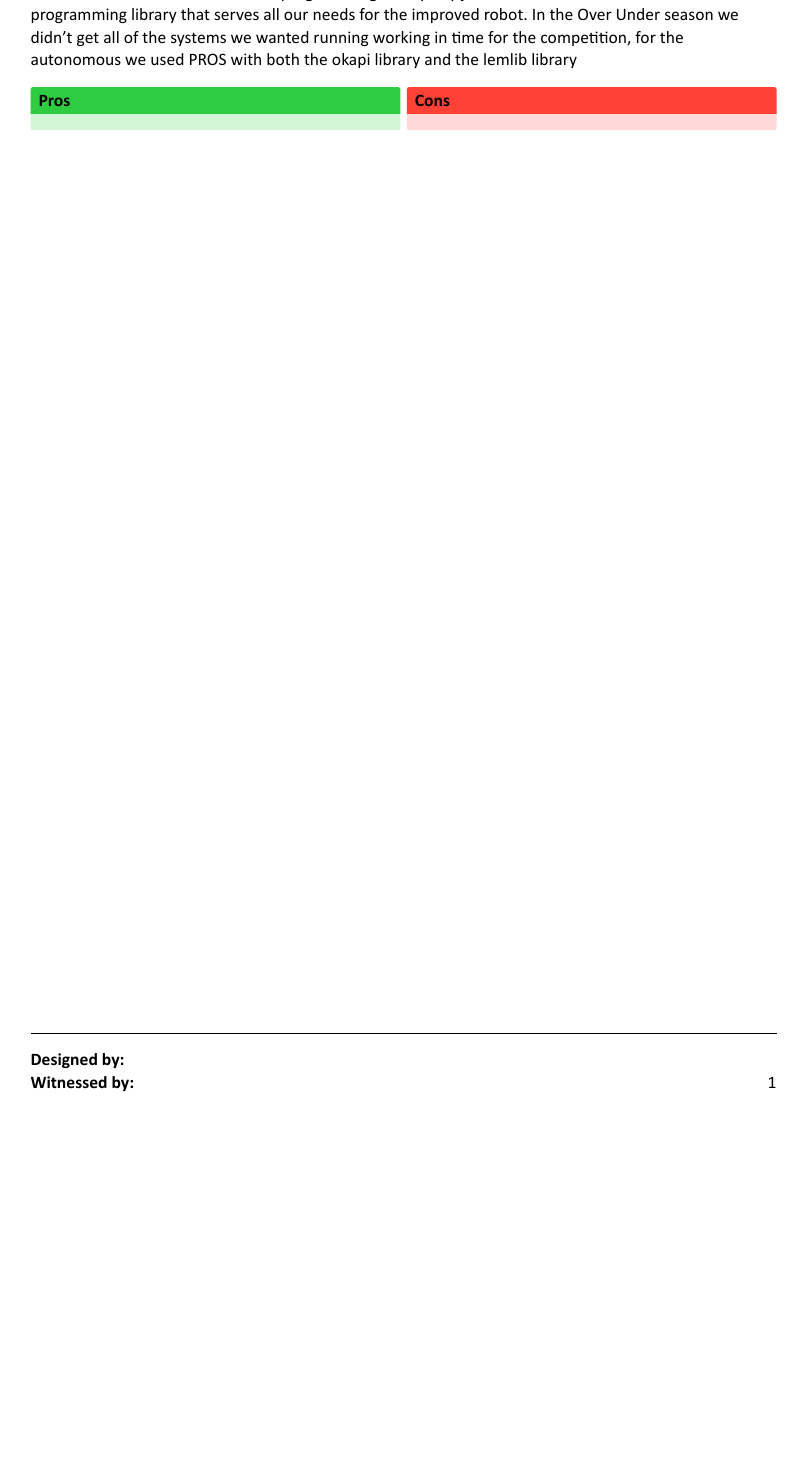
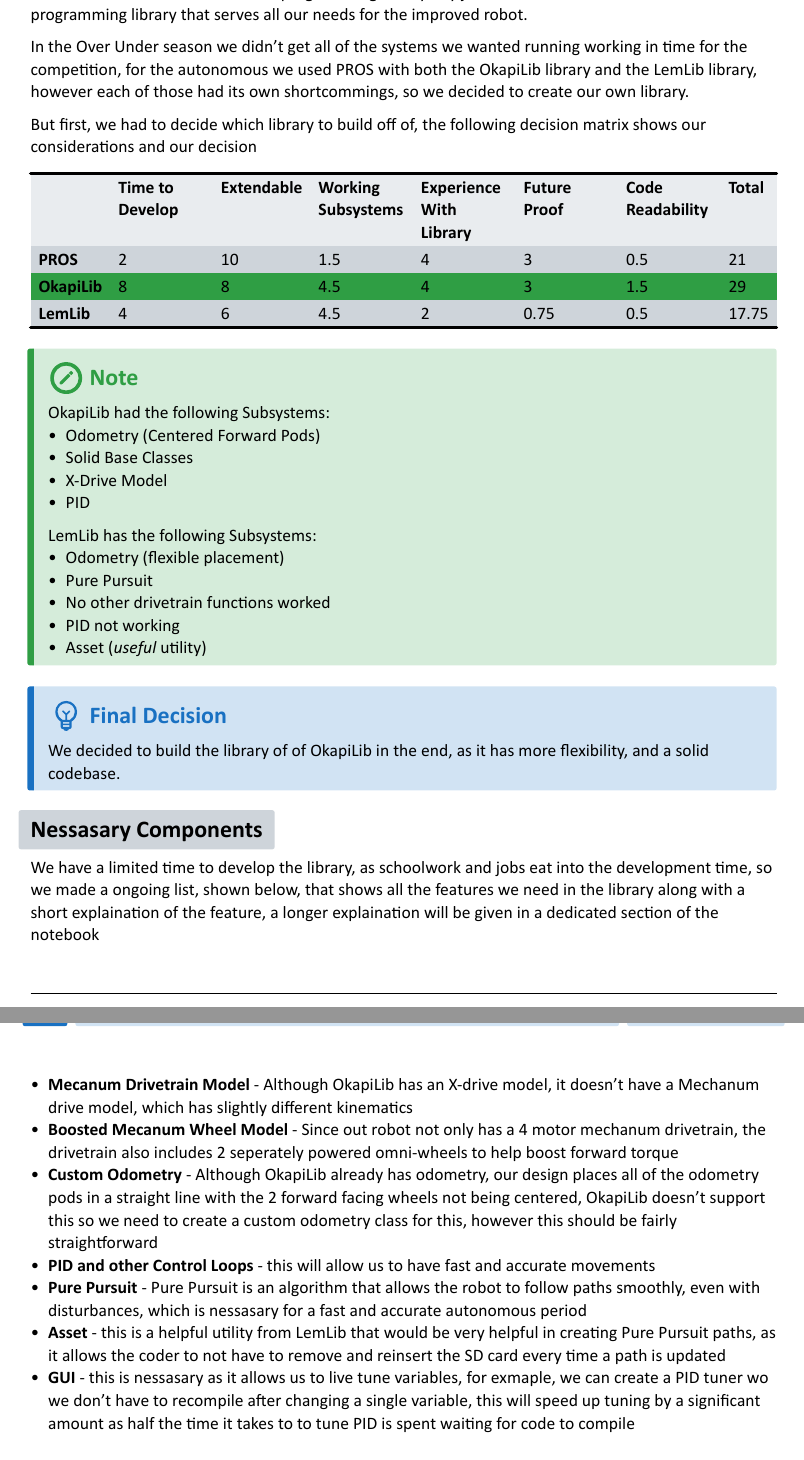
Before and after one commit to PA055/5839B-Notebook, a Typst document (Notebooks/Programming.typ): part of page 4 of 5 before the commit and two parts of pages 4 and 5 of 6 after it, the two joined at a grey line, cut so that both start at the same text, the shorter picture padded with empty space. The pictures show the PDF file Notebooks/Programming.pdf that the author committed with the source.

Commit message:
Created First Programming Entry

```diff
--- a/Notebooks/Programming.typ
+++ b/Notebooks/Programming.typ
@@ -20,5 +20,53 @@
 )[
-  With the end of the Over Under season, sadly we didn't make it to worlds, we evalutated out progress and decided that we need a better programming library. My job as the coder is to record and create a programming library that serves all our needs for the improved robot.
-  In the Over Under season we didn't get all of the systems we wanted running working in time for the competition, for the autonomous we used PROS with both the okapi library and the lemlib library
-  #components.comparison(categories: ("Okapilib", "Lemlib"))
+  = Post Season Notes
+  With the end of the Over Under season, sadly we didn't make it to worlds, we evalutated our progress and decided that we need a better programming library. My job as the coder is to record and create a programming library that serves all our needs for the improved robot.
+
+  In the Over Under season we didn't get all of the systems we wanted running working in time for the competition, for the autonomous we used PROS with both the OkapiLib library and the LemLib library, however each of those had its own shortcommings, so we decided to create our own library.
+
+  But first, we had to decide which library to build off of, the following decision matrix shows our considerations and our decision
+
+  #components.decision-matrix(
+    properties: (
+      (name: "Time to Develop", weight: 2),
+      (name: "Extendable", weight: 2),
+      (name: "Working Subsystems", weight: 1.5),
+      (name: "Experience With Library", weight: 1),
+      (name: "Future Proof", weight: 0.75),
+      (name: "Code Readability", weight: 0.5),
+    ),
+    ("PROS",     1, 5, 1, 4, 4, 1),
+    ("OkapiLib", 4, 4, 3, 4, 4, 3),
+    ("LemLib",   2, 3, 3, 2, 1, 1),
+  )
+
+  #components.admonition(type: "note")[
+    OkapiLib had the following Subsystems:
+     - Odometry (Centered Forward Pods)
+     - Solid Base Classes
+     - X-Drive Model
+     - PID
+    LemLib has the following Subsystems:
+     - Odometry (flexible placement)
+     - Pure Pursuit
+     - No other drivetrain functions worked
+     - PID not working
+     - Asset (_useful_ utility)
+  ]
+
+  #components.admonition(type: "decision")[
+    We decided to build the library of of OkapiLib in the end, as it has more flexibility, and a solid codebase.
+  ]
+
+  = Nessasary Components
+
+  We have a limited time to develop the library, as schoolwork and jobs eat into the development time, so we made a ongoing list, shown below, that shows all the features we need in the library along with a short explaination of the feature, a longer explaination will be given in a dedicated section of the notebook
+
+   - *Mecanum Drivetrain Model* - Although OkapiLib has an X-drive model, it doesn't have a Mechanum drive model, which has slightly different kinematics
+   - *Boosted Mecanum Wheel Model* - Since out robot not only has a 4 motor mechanum drivetrain, the drivetrain also includes 2 seperately powered omni-wheels to help boost forward torque
+   - *Custom Odometry* - Although OkapiLib already has odometry, our design places all of the odometry pods in a straight line with the 2 forward facing wheels not being centered, OkapiLib doesn't support this so we need to create a custom odometry class for this, however this should be fairly straightforward
+   - *PID and other Control Loops* - this will allow us to have fast and accurate movements
+   - *Pure Pursuit* - Pure Pursuit is an algorithm that allows the robot to follow paths smoothly, even with disturbances, which is nessasary for a fast and accurate autonomous period
+   - *Asset* - this is a helpful utility from LemLib that would be very helpful in creating Pure Pursuit paths, as it allows the coder to not have to remove and reinsert the SD card every time a path is updated
+   - *GUI* - this is nessasary as it allows us to live tune variables, for exmaple, we can create a PID tuner wo we don't have to recompile after changing a single variable, this will speed up tuning by a significant amount as half the time it takes to to tune PID is spent waiting for code to compile
+
 ]
```
Also changed, not shown: themes/radial/components/comparison.typ (+19 -10 lines), Notebooks/Programming.pdf, themes/radial/components/comparison.pdf, Notebooks/Programming.typ (4 more changed lines).
